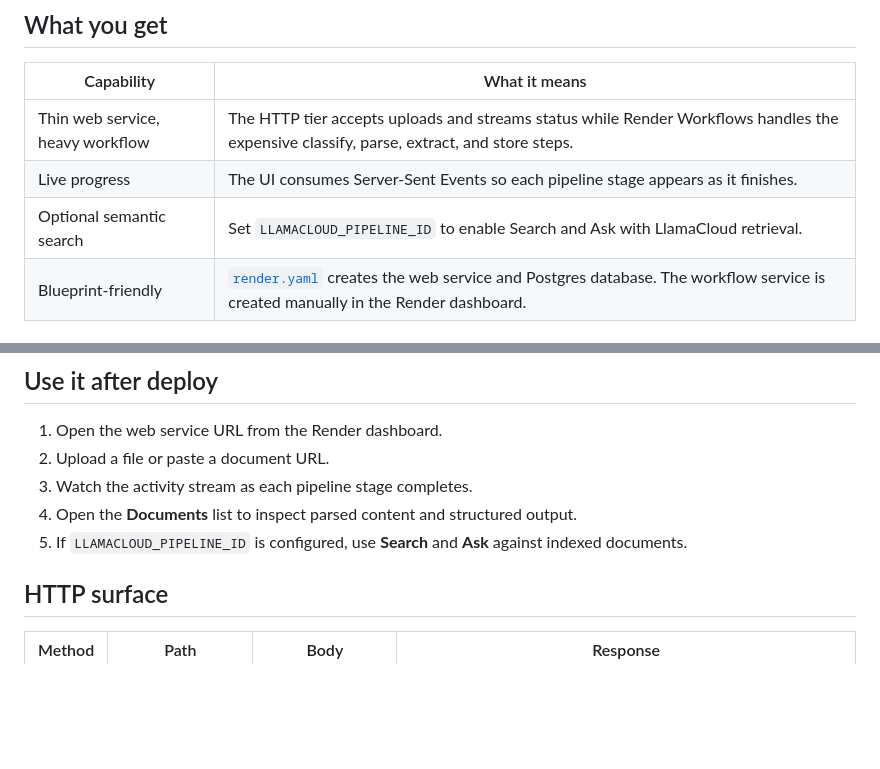
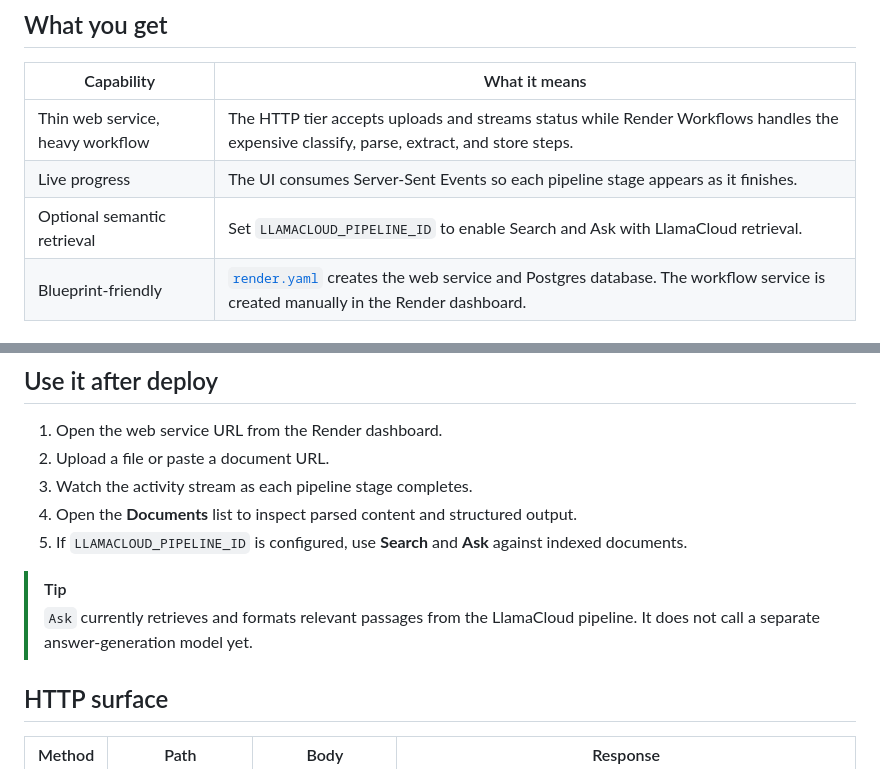
Before and after one commit to ojusave/render-workflows-llamaindex, a Markdown page: README.md, 2 parts joined by grey strips. GitHub-like rendering; blank space fills up the shorter version.

```diff
--- a/README.md
+++ b/README.md
@@ -39,7 +36,7 @@ It is a good fit for teams already on Render who want a working LlamaCloud integ
 | --- | --- |
 | Thin web service, heavy workflow | The HTTP tier accepts uploads and streams status while Render Workflows handles the expensive classify, parse, extract, and store steps. |
 | Live progress | The UI consumes Server-Sent Events so each pipeline stage appears as it finishes. |
-| Optional semantic search | Set `LLAMACLOUD_PIPELINE_ID` to enable Search and Ask with LlamaCloud retrieval. |
+| Optional semantic retrieval | Set `LLAMACLOUD_PIPELINE_ID` to enable Search and Ask with LlamaCloud retrieval. |
 | Blueprint-friendly | [`render.yaml`](render.yaml) creates the web service and Postgres database. The workflow service is created manually in the Render dashboard. |
 
 ## Architecture
@@ -131,6 +169,9 @@ When this value is present:
 3. Watch the activity stream as each pipeline stage completes.
 4. Open the **Documents** list to inspect parsed content and structured output.
 5. If `LLAMACLOUD_PIPELINE_ID` is configured, use **Search** and **Ask** against indexed documents.
+
+> [!TIP]
+> `Ask` currently retrieves and formats relevant passages from the LlamaCloud pipeline. It does not call a separate answer-generation model yet.
 
 ## HTTP surface
 
```
Also changed, not shown: other parts of README.md (+51 -13 lines).
